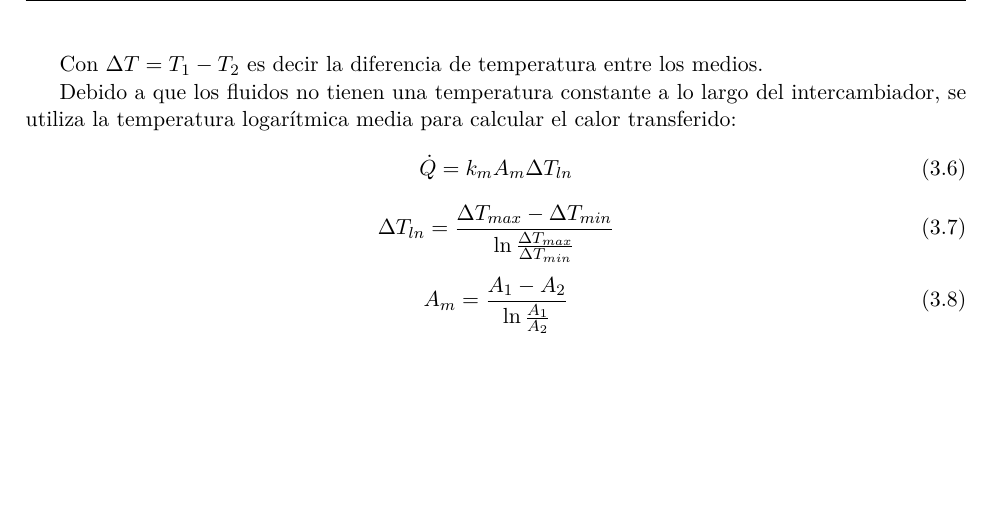
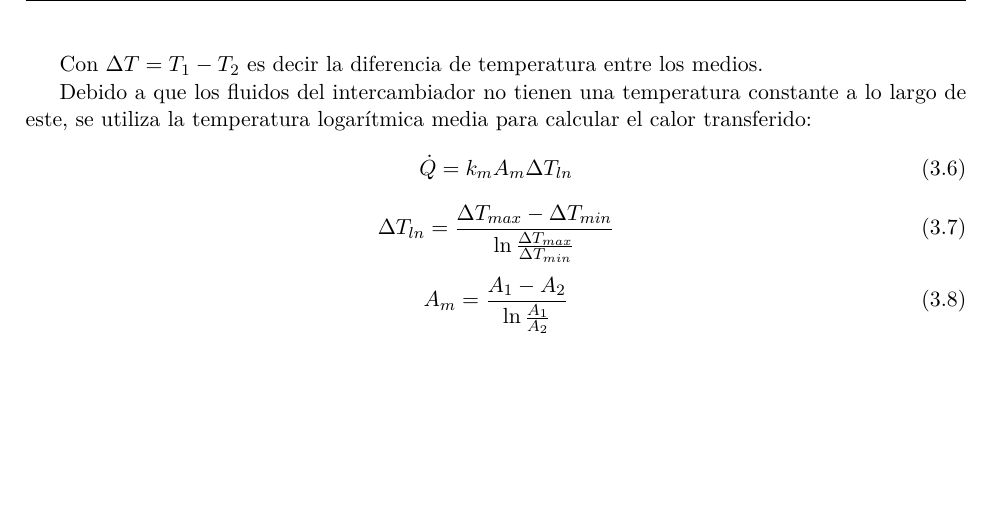
Before and after one commit to ristofer/informe_transfe, a LaTeX document (main.tex): part of page 7 of 12, cut so that both start at the same text. Compiled offline with pdfLaTeX.

Commit message:
minor fix

```diff
--- a/main.tex
+++ b/main.tex
@@ -184,7 +184,7 @@ Por lo que el flujo calórico viene dado por la ecuación:
 
 Con $\Delta T = T_1 - T_2$ es decir la diferencia de temperatura entre los medios.
 
-Debido a que los fluidos no tienen una temperatura constante a lo largo del intercambiador, se utiliza la temperatura logarítmica media para calcular el calor transferido:
+Debido a que los fluidos del intercambiador no tienen una temperatura constante a lo largo de este, se utiliza la temperatura logarítmica media para calcular el calor transferido:
 \begin{equation}
     \Dot{Q} = k_m A_m \Delta T_{ln}
 \end{equation}
```
